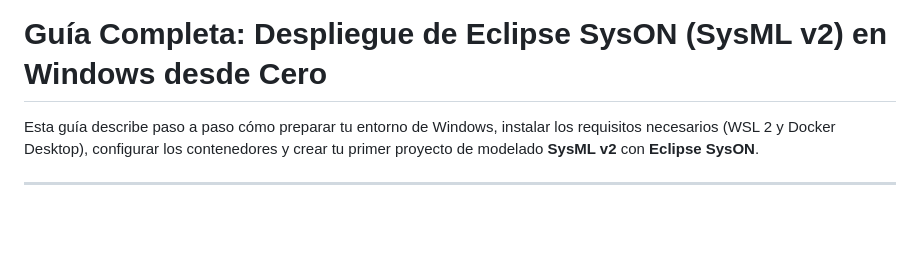
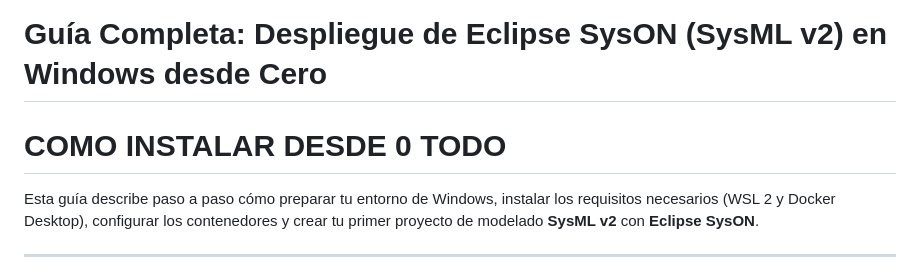
Before and after one commit to pprguez2005-byte/Coche-sysml-, a Markdown page: README.md, the part around the change. GitHub-like rendering; blank space fills up the shorter version.

```diff
--- a/README.md
+++ b/README.md
@@ -1,4 +1,8 @@
 # Guía Completa: Despliegue de Eclipse SysON (SysML v2) en Windows desde Cero
+
+
+
+# COMO INSTALAR DESDE 0 TODO
 
 Esta guía describe paso a paso cómo preparar tu entorno de Windows, instalar los requisitos necesarios (WSL 2 y Docker Desktop), configurar los contenedores y crear tu primer proyecto de modelado **SysML v2** con **Eclipse SysON**.
 
```
